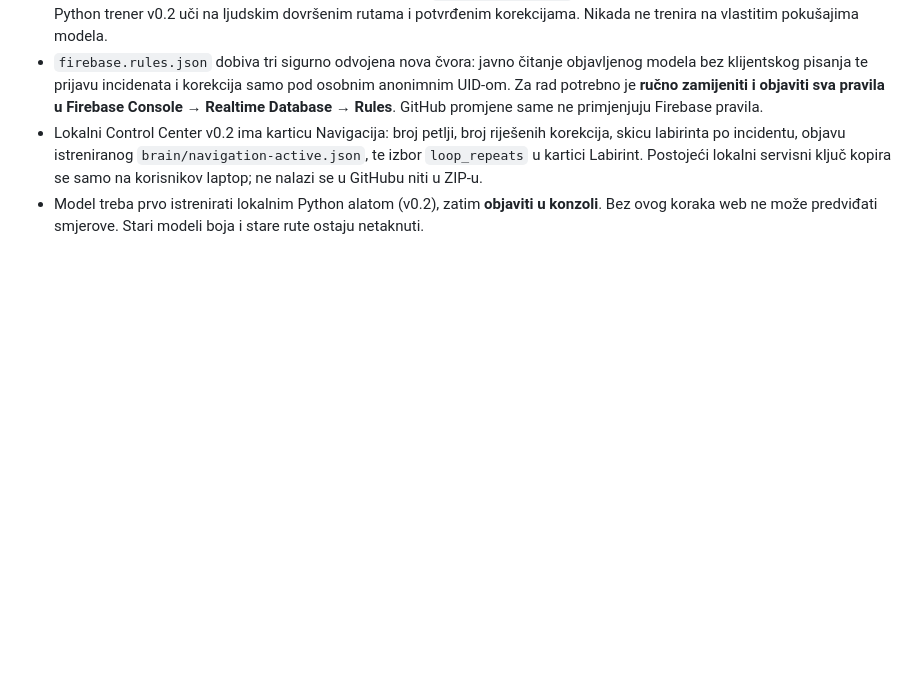
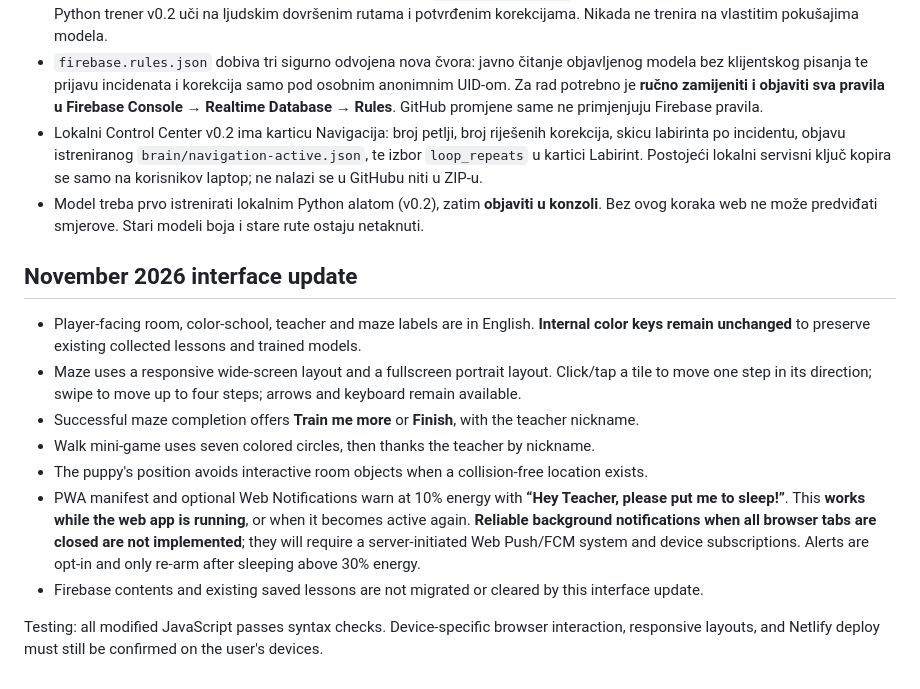
Before and after one commit to windson86/Mali, a Markdown page: README.md, the part around the change. Rendered like a GitHub page; blank space fills up the shorter version.

Commit message:
Document new English interface and browser-only notification limitation

```diff
--- a/README.md
+++ b/README.md
@@ -103,3 +103,15 @@ Privremena web adresa: https://malipesek.netlify.app . Domena `mali.com.hr` bit
 - `firebase.rules.json` dobiva tri sigurno odvojena nova čvora: javno čitanje objavljenog modela bez klijentskog pisanja te prijavu incidenata i korekcija samo pod osobnim anonimnim UID-om. Za rad potrebno je **ručno zamijeniti i objaviti sva pravila u Firebase Console → Realtime Database → Rules**. GitHub promjene same ne primjenjuju Firebase pravila.
 - Lokalni Control Center v0.2 ima karticu Navigacija: broj petlji, broj riješenih korekcija, skicu labirinta po incidentu, objavu istreniranog `brain/navigation-active.json`, te izbor `loop_repeats` u kartici Labirint. Postojeći lokalni servisni ključ kopira se samo na korisnikov laptop; ne nalazi se u GitHubu niti u ZIP-u.
 - Model treba prvo istrenirati lokalnim Python alatom (v0.2), zatim **objaviti u konzoli**. Bez ovog koraka web ne može predviđati smjerove. Stari modeli boja i stare rute ostaju netaknuti.
+
+## November 2026 interface update
+
+- Player-facing room, color-school, teacher and maze labels are in English. **Internal color keys remain unchanged** to preserve existing collected lessons and trained models.
+- Maze uses a responsive wide-screen layout and a fullscreen portrait layout. Click/tap a tile to move one step in its direction; swipe to move up to four steps; arrows and keyboard remain available.
+- Successful maze completion offers **Train me more** or **Finish**, with the teacher nickname.
+- Walk mini-game uses seven colored circles, then thanks the teacher by nickname.
+- The puppy's position avoids interactive room objects when a collision-free location exists.
+- PWA manifest and optional Web Notifications warn at 10% energy with **“Hey Teacher, please put me to sleep!”**. This **works while the web app is running**, or when it becomes active again. **Reliable background notifications when all browser tabs are closed are not implemented**; they will require a server-initiated Web Push/FCM system and device subscriptions. Alerts are opt-in and only re-arm after sleeping above 30% energy.
+- Firebase contents and existing saved lessons are not migrated or cleared by this interface update.
+
+Testing: all modified JavaScript passes syntax checks. Device-specific browser interaction, responsive layouts, and Netlify deploy must still be confirmed on the user's devices.
```
